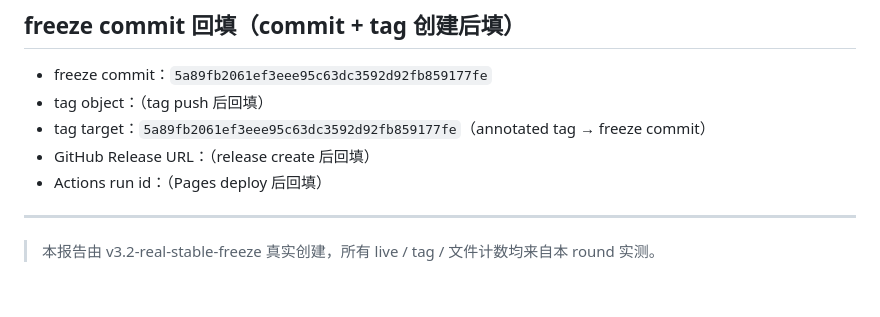
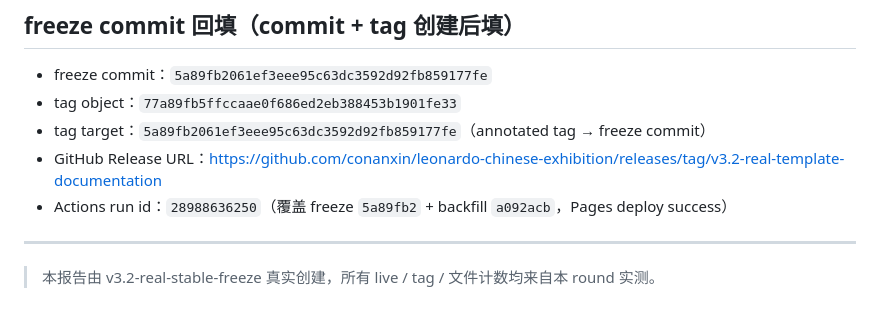
Before and after one commit to conanxin/leonardo-chinese-exhibition, a Markdown page: reports/leonardo_chinese_exhibition_v3_2_real_stable_freeze_report.md, the part around the change. Drawn GitHub-style.

Commit message:
Backfill v3.2 freeze report with verified tag / release / deploy data

```diff
--- a/reports/leonardo_chinese_exhibition_v3_2_real_stable_freeze_report.md
+++ b/reports/leonardo_chinese_exhibition_v3_2_real_stable_freeze_report.md
@@ -178,10 +178,10 @@
 ## freeze commit 回填（commit + tag 创建后填）
 
 - freeze commit：`5a89fb2061ef3eee95c63dc3592d92fb859177fe`
-- tag object：（tag push 后回填）
+- tag object：`77a89fb5ffccaae0f686ed2eb388453b1901fe33`
 - tag target：`5a89fb2061ef3eee95c63dc3592d92fb859177fe`（annotated tag → freeze commit）
-- GitHub Release URL：（release create 后回填）
-- Actions run id：（Pages deploy 后回填）
+- GitHub Release URL：https://github.com/conanxin/leonardo-chinese-exhibition/releases/tag/v3.2-real-template-documentation
+- Actions run id：`28988636250`（覆盖 freeze `5a89fb2` + backfill `a092acb`，Pages deploy success）
 
 ---
 
```
